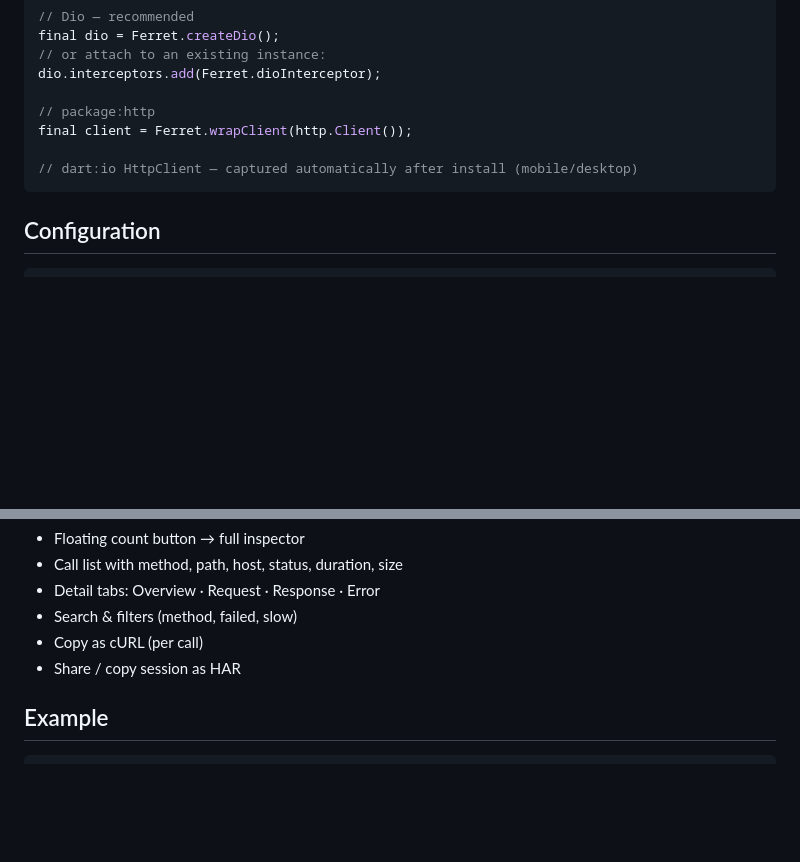
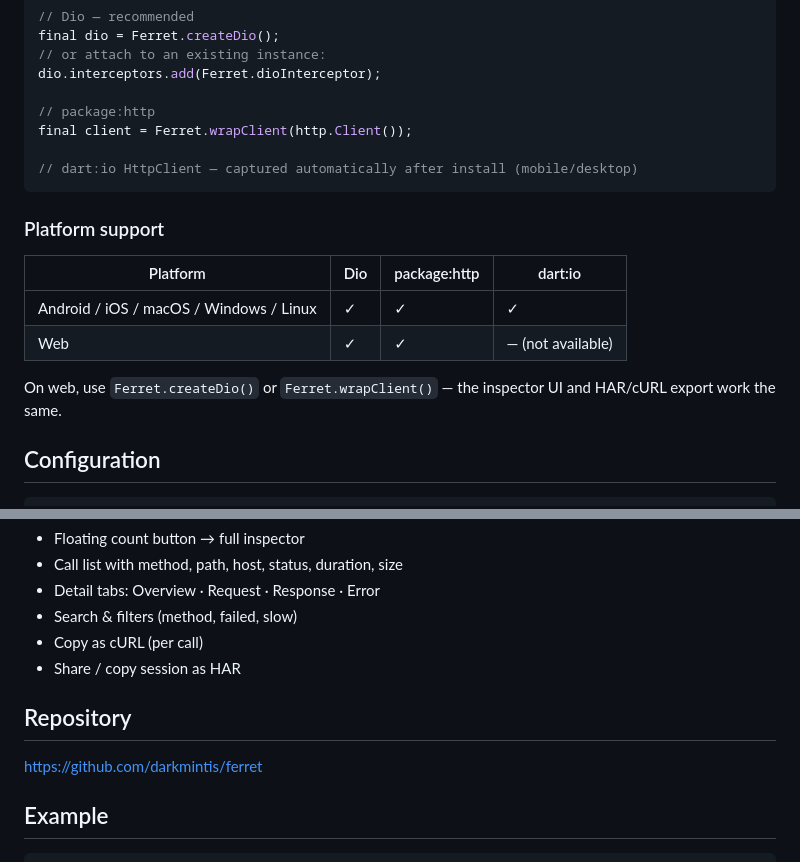
Before and after one commit to Darkmintis/ferret, a Markdown page: README.md, 2 parts joined by grey strips. Rendered like a GitHub page; blank space fills up the shorter version.

Commit message:
docs: add platform support table and repository link
Document Dio/http/dart:io coverage per platform and link readers to the
GitHub repository instead of a separate homepage.

````diff
--- a/README.md
+++ b/README.md
@@ -74,6 +74,15 @@ final client = Ferret.wrapClient(http.Client());
 // dart:io HttpClient — captured automatically after install (mobile/desktop)
 ```
 
+### Platform support
+
+| Platform | Dio | package:http | dart:io |
+|---|---|---|---|
+| Android / iOS / macOS / Windows / Linux | ✓ | ✓ | ✓ |
+| Web | ✓ | ✓ | — (not available) |
+
+On web, use `Ferret.createDio()` or `Ferret.wrapClient()` — the inspector UI and HAR/cURL export work the same.
+
 ## Configuration
 
 ```dart
@@ -119,6 +128,10 @@ When disabled, Ferret does not intercept, store, or render anything.
 - Copy as cURL (per call)
 - Share / copy session as HAR
 
+## Repository
+
+https://github.com/darkmintis/ferret
+
 ## Example
 
 ```bash
````
